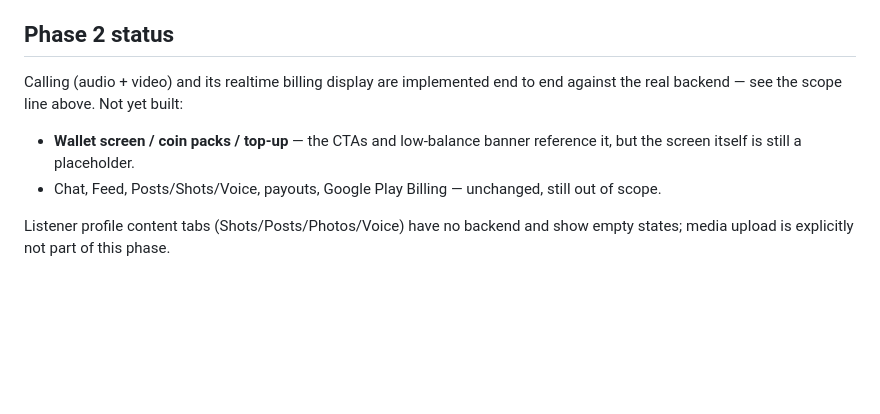
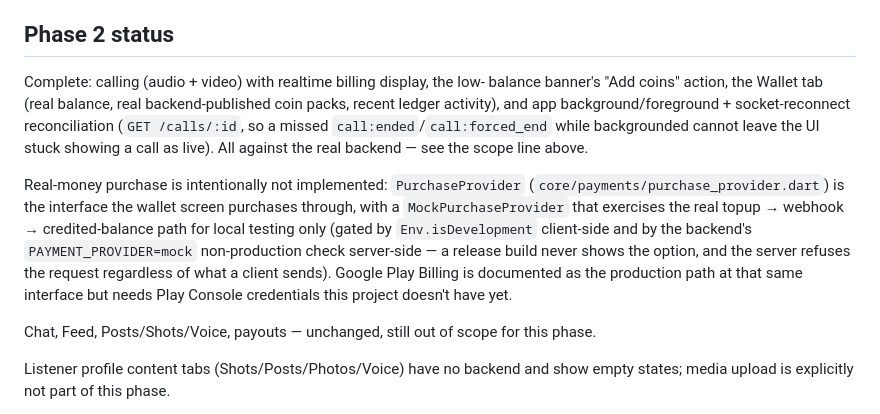
Before and after one commit to lovusayani/moco_app, a Markdown page: mobile/README.md, the part around the change. GitHub-like rendering; blank space fills up the shorter version.

Commit message:
Update Phase 2 status in mobile README
Wallet, low-balance top-up, and background/reconnect reconciliation moved
from "not yet built" to done since the last status update.

Co-Authored-By: Claude Sonnet 5 <noreply@anthropic.com>

```diff
--- a/mobile/README.md
+++ b/mobile/README.md
@@ -256,13 +256,26 @@ comment saying so.
 
 ## Phase 2 status
 
-Calling (audio + video) and its realtime billing display are implemented end
-to end against the real backend — see the scope line above. Not yet built:
+Complete: calling (audio + video) with realtime billing display, the low-
+balance banner's "Add coins" action, the Wallet tab (real balance, real
+backend-published coin packs, recent ledger activity), and app
+background/foreground + socket-reconnect reconciliation (`GET /calls/:id`,
+so a missed `call:ended`/`call:forced_end` while backgrounded cannot leave
+the UI stuck showing a call as live). All against the real backend — see the
+scope line above.
 
-- **Wallet screen / coin packs / top-up** — the CTAs and low-balance banner
-  reference it, but the screen itself is still a placeholder.
-- Chat, Feed, Posts/Shots/Voice, payouts, Google Play Billing — unchanged,
-  still out of scope.
+Real-money purchase is intentionally not implemented: `PurchaseProvider`
+(`core/payments/purchase_provider.dart`) is the interface the wallet screen
+purchases through, with a `MockPurchaseProvider` that exercises the real
+topup → webhook → credited-balance path for local testing only (gated by
+`Env.isDevelopment` client-side and by the backend's `PAYMENT_PROVIDER=mock`
+non-production check server-side — a release build never shows the option,
+and the server refuses the request regardless of what a client sends).
+Google Play Billing is documented as the production path at that same
+interface but needs Play Console credentials this project doesn't have yet.
+
+Chat, Feed, Posts/Shots/Voice, payouts — unchanged, still out of scope for
+this phase.
 
 Listener profile content tabs (Shots/Posts/Photos/Voice) have no backend and
 show empty states; media upload is explicitly not part of this phase.
```
